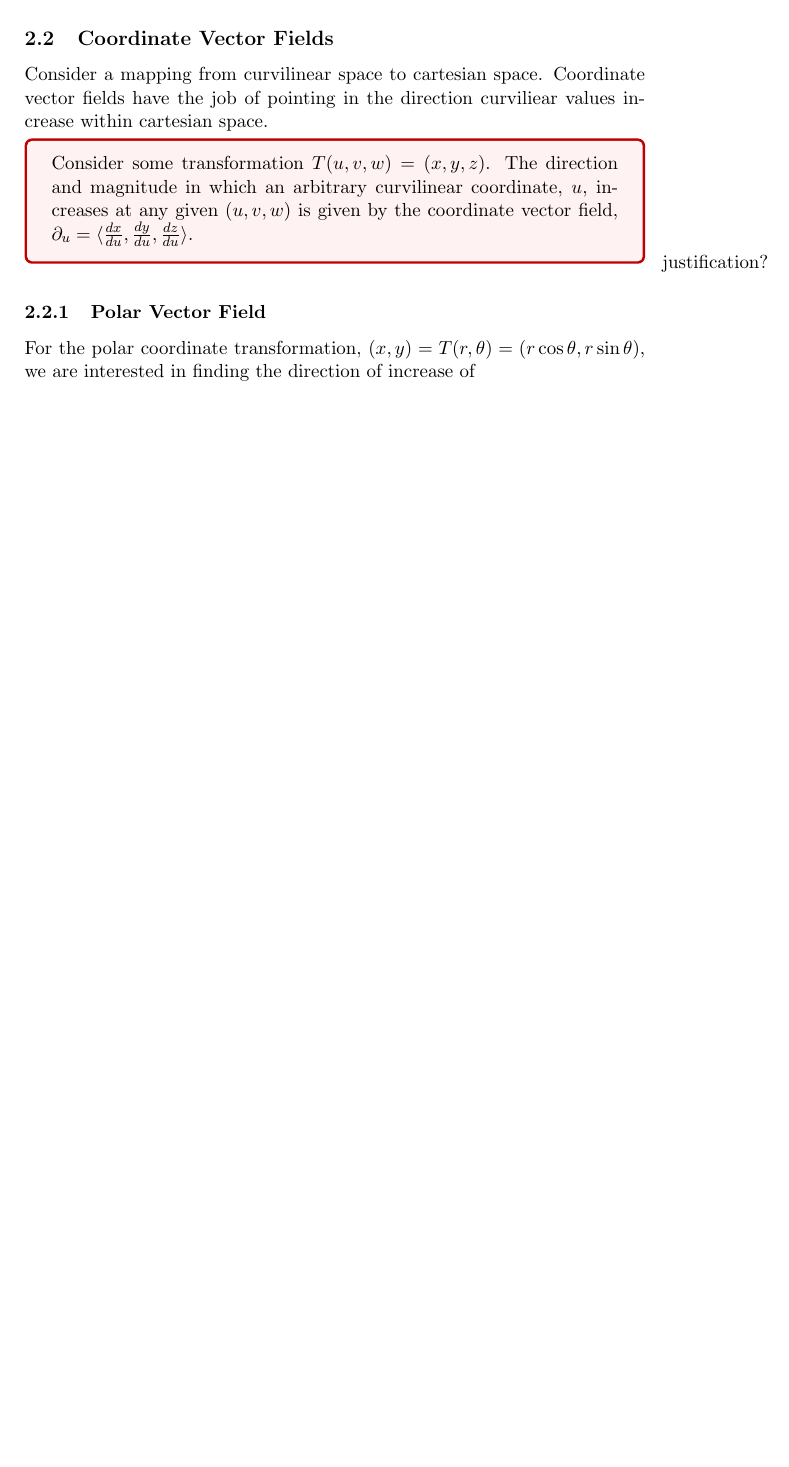
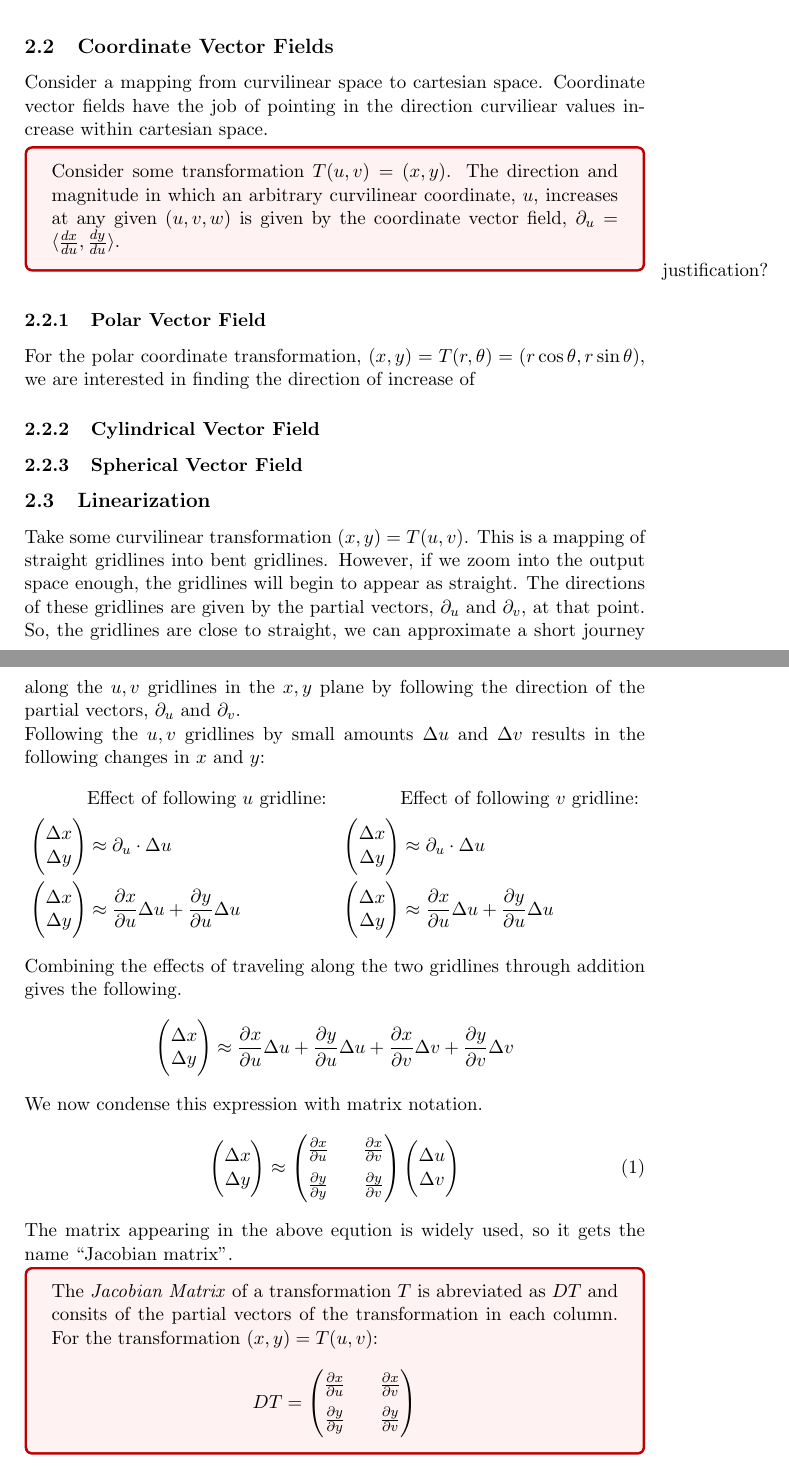
Before and after one commit to seanrichardson98/notes, a LaTeX document (calc3/calc3.tex): part of page 6 of 6 before the commit and two parts of pages 6 and 7 of 7 after it, the two joined at a grey line, cut so that both start at the same text, the shorter picture padded with empty space. The pictures show the PDF file calc3/calc3.pdf that the author committed with the source.

Commit message:
Began linearization up to Jacobian

```diff
--- a/calc3/calc3.tex
+++ b/calc3/calc3.tex
@@ -244,8 +244,52 @@ Previous math classes have addressed simple functions that take $1$ variable as
 \subsection{Coordinate Vector Fields}
 Consider a mapping from curvilinear space to cartesian space. Coordinate vector fields have the job of pointing in the direction curviliear values increase within cartesian space.
 \begin{mybox}
-    Consider some transformation $T(u,v,w)=(x,y,z)$. The direction and magnitude in which an arbitrary curvilinear coordinate, $u$, increases at any given $(u,v,w)$ is given by the coordinate vector field, $\partial_u = \myvec{\frac{dx}{du},\frac{dy}{du},\frac{dz}{du}}$.
+    Consider some transformation $T(u,v)=(x,y)$. The direction and magnitude in which an arbitrary curvilinear coordinate, $u$, increases at any given $(u,v,w)$ is given by the coordinate vector field, $\partial_u = \myvec{\frac{dx}{du},\frac{dy}{du}}$.
 \end{mybox}
 \marginpar{justification?}
 \subsubsection{Polar Vector Field}
 For the polar coordinate transformation, $(x,y)=T(r,\theta)=(r\cos{\theta},r\sin{\theta})$, we are interested in finding the direction of increase of
+\subsubsection{Cylindrical Vector Field}
+\subsubsection{Spherical Vector Field}
+\subsection{Linearization}
+Take some curvilinear transformation $(x,y) = T(u,v)$. This is a mapping of straight gridlines into bent gridlines. However, if we zoom into the output space enough, the gridlines will begin to appear as straight. The directions of these gridlines are given by the partial vectors, $\partial_u$ and $\partial_v$, at that point. So, the gridlines are close to straight, we can approximate a short journey along the $u,v$ gridlines in the $x,y$ plane by following the direction of the partial vectors, $\partial_u$ and $\partial_v$.\\
+Following the $u,v$ gridlines by small amounts $\Delta u$ and $\Delta v$ results in the following changes in $x$ and $y$:
+\begin{align*}
+    \begin{split}
+        &\text{Effect of following $u$ gridline:}\\
+        \begin{pmatrix} \Delta x \\ \Delta y \end{pmatrix}
+        &\approx \partial_u \cdot \Delta u \\
+        \begin{pmatrix} \Delta x \\ \Delta y \end{pmatrix}
+        &\approx \mypder{x}{u}\Delta u + \mypder{y}{u}\Delta u
+    \end{split}
+    \begin{split}
+        &\text{Effect of following $v$ gridline:}\\
+        \begin{pmatrix} \Delta x \\ \Delta y \end{pmatrix}
+        &\approx \partial_u \cdot \Delta u \\
+        \begin{pmatrix} \Delta x \\ \Delta y \end{pmatrix}
+        &\approx \mypder{x}{u}\Delta u + \mypder{y}{u}\Delta u
+    \end{split}
+\end{align*}
+Combining the effects of traveling along the two gridlines through addition gives the following.
+\begin{align*}
+    \begin{pmatrix} \Delta x \\ \Delta y \end{pmatrix}
+    &\approx \mypder{x}{u}\Delta u + \mypder{y}{u}\Delta u
+    + \mypder{x}{v}\Delta v + \mypder{y}{v}\Delta v
+\end{align*}
+We now condense this expression with matrix notation.
+\begin{equation}
+    \begin{pmatrix} \Delta x \\ \Delta y \end{pmatrix}
+    &\approx \begin{pmatrix}
+    \mypder{x}{u} && \mypder{x}{v} \\[6pt]
+    \mypder{y}{y} && \mypder{y}{v}
+    \end{pmatrix}
+    \begin{pmatrix} \Delta u \\ \Delta v \end{pmatrix}
+    \label{eq:linearization}
+\end{equation}
+The matrix appearing in the above eqution is widely used, so it gets the name ``Jacobian matrix''.
+\begin{mybox}
+    The \textit{Jacobian Matrix} of a transformation $T$ is abreviated as $DT$ and consits of the partial vectors of the transformation in each column. For the transformation $(x,y) = T(u,v)$:
+    \begin{equation*}
+        DT = \begin{pmatrix}
+        \mypder{x}{u} && \mypder{x}{v} \\[6pt]
+        \mypder{y}{y} && \mypder{y}{v}
```
Also changed, not shown: calc3/calc3.pdf, calc3/images/polar_tranf_ex.jpg (added), calc3/calc3.tex (7 more changed lines), 5 other files.
